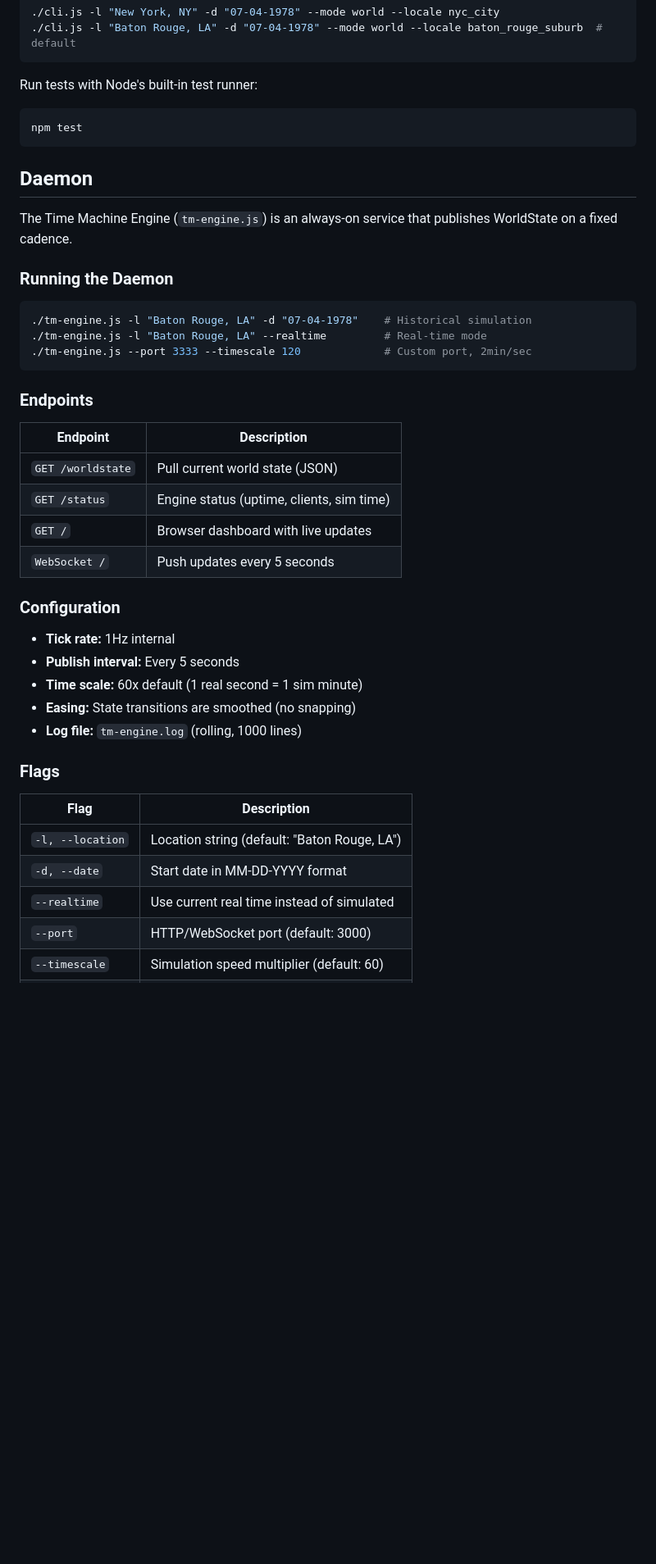
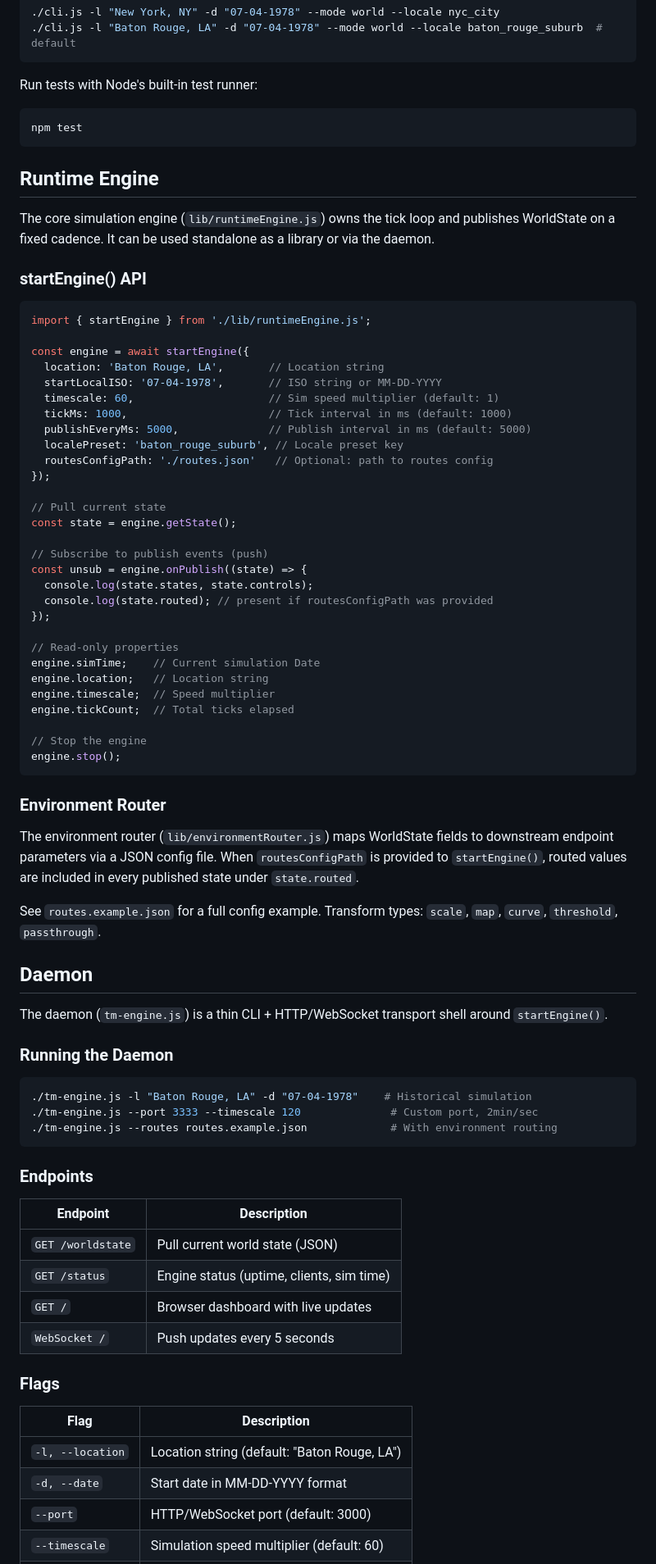
Before and after one commit to jayramirez9/time-machine, a Markdown page: CLAUDE.md, the part around one of its changes. Shown at 82% size. Rendered like a GitHub page; blank space fills up the shorter version.

Commit message:
Update CLAUDE.md with startEngine() API and environment router docs
Co-Authored-By: Claude Opus 4.6 <noreply@anthropic.com>

````diff
--- a/CLAUDE.md
+++ b/CLAUDE.md
@@ -36,16 +36,60 @@ Run tests with Node's built-in test runner:
 npm test
 ```
 
+## Runtime Engine
+
+The core simulation engine (`lib/runtimeEngine.js`) owns the tick loop and publishes WorldState on a fixed cadence. It can be used standalone as a library or via the daemon.
+
+### startEngine() API
+
+```js
+import { startEngine } from './lib/runtimeEngine.js';
+
+const engine = await startEngine({
+  location: 'Baton Rouge, LA',       // Location string
+  startLocalISO: '07-04-1978',       // ISO string or MM-DD-YYYY
+  timescale: 60,                     // Sim speed multiplier (default: 1)
+  tickMs: 1000,                      // Tick interval in ms (default: 1000)
+  publishEveryMs: 5000,              // Publish interval in ms (default: 5000)
+  localePreset: 'baton_rouge_suburb', // Locale preset key
+  routesConfigPath: './routes.json'   // Optional: path to routes config
+});
+
+// Pull current state
+const state = engine.getState();
+
+// Subscribe to publish events (push)
+const unsub = engine.onPublish((state) => {
+  console.log(state.states, state.controls);
+  console.log(state.routed); // present if routesConfigPath was provided
+});
+
+// Read-only properties
+engine.simTime;    // Current simulation Date
+engine.location;   // Location string
+engine.timescale;  // Speed multiplier
+engine.tickCount;  // Total ticks elapsed
+
+// Stop the engine
+engine.stop();
+```
+
+### Environment Router
+
+The environment router (`lib/environmentRouter.js`) maps WorldState fields to downstream endpoint parameters via a JSON config file. When `routesConfigPath` is provided to `startEngine()`, routed values are included in every published state under `state.routed`.
+
+See `routes.example.json` for a full config example. Transform types: `scale`, `map`, `curve`, `threshold`, `passthrough`.
+
 ## Daemon
 
-The Time Machine Engine (`tm-engine.js`) is an always-on service that publishes WorldState on a fixed cadence.
+The daemon (`tm-engine.js`) is a thin CLI + HTTP/WebSocket transport shell around `startEngine()`.
 
 ### Running the Daemon
 
 ```bash
 ./tm-engine.js -l "Baton Rouge, LA" -d "07-04-1978"    # Historical simulation
-./tm-engine.js -l "Baton Rouge, LA" --realtime         # Real-time mode
-./tm-engine.js --port 3333 --timescale 120             # Custom port, 2min/sec
+./tm-engine.js --port 3333 --timescale 120              # Custom port, 2min/sec
+./tm-engine.js --routes routes.example.json             # With environment routing
 ```
 
 ### Endpoints
@@ -57,21 +101,12 @@ The Time Machine Engine (`tm-engine.js`) is an always-on service that publishes
 | `GET /` | Browser dashboard with live updates |
 | `WebSocket /` | Push updates every 5 seconds |
 
-### Configuration
-
-- **Tick rate:** 1Hz internal
-- **Publish interval:** Every 5 seconds
-- **Time scale:** 60x default (1 real second = 1 sim minute)
-- **Easing:** State transitions are smoothed (no snapping)
-- **Log file:** `tm-engine.log` (rolling, 1000 lines)
-
 ### Flags
 
 | Flag | Description |
 |------|-------------|
 | `-l, --location` | Location string (default: "Baton Rouge, LA") |
 | `-d, --date` | Start date in MM-DD-YYYY format |
-| `--realtime` | Use current real time instead of simulated |
 | `--port` | HTTP/WebSocket port (default: 3000) |
 | `--timescale` | Simulation speed multiplier (default: 60) |
 | `--locale` | Locale preset for environment tuning |
````
Also changed, not shown: other parts of CLAUDE.md (+4 -2 lines).
